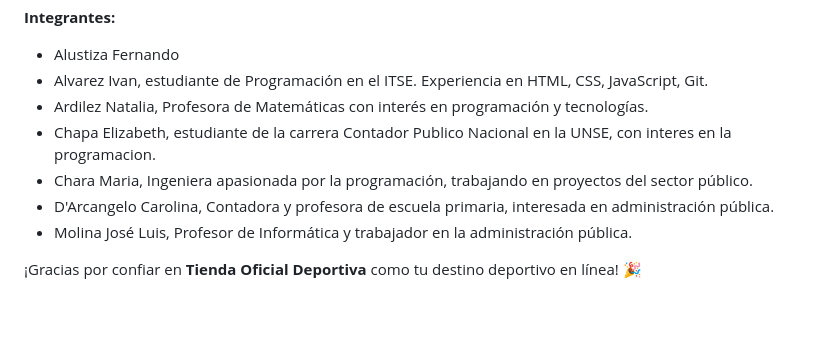
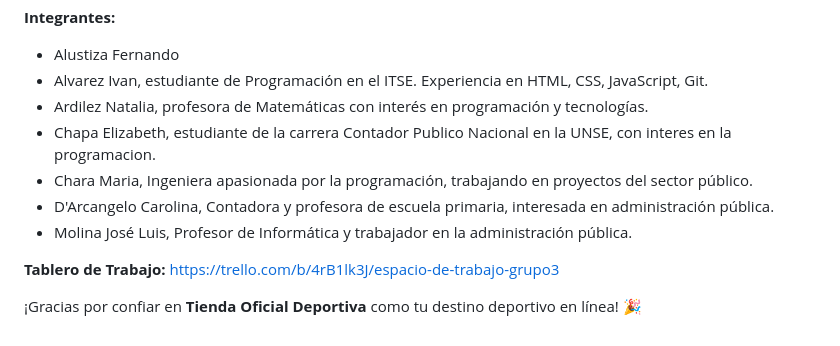
Before and after one commit to mariacharadgipse/grupo_3_Tienda-Oficial-Deportiva, a Markdown page: README.md, the part around the change. Rendered like a GitHub page; blank space fills up the shorter version.

Commit message:
Link del tablero

```diff
--- a/README.md
+++ b/README.md
@@ -43,10 +43,13 @@ Nos emociona ser tu destino deportivo en línea, donde la pasión por el deporte
 **Integrantes:**
 - Alustiza Fernando
 - Alvarez Ivan, estudiante de Programación en el ITSE. Experiencia en HTML, CSS, JavaScript, Git.
-- Ardilez Natalia, Profesora de Matemáticas con interés en programación y tecnologías.
+- Ardilez Natalia, profesora de Matemáticas con interés en programación y tecnologías.
 - Chapa Elizabeth, estudiante de la carrera Contador Publico Nacional en la UNSE, con interes en la programacion.
 - Chara Maria, Ingeniera apasionada por la programación, trabajando en proyectos del sector público.
 - D'Arcangelo Carolina, Contadora y profesora de escuela primaria, interesada en administración pública.
 - Molina José Luis, Profesor de Informática y trabajador en la administración pública.
 
+**Tablero de Trabajo:**
+https://trello.com/b/4rB1lk3J/espacio-de-trabajo-grupo3
+
 ¡Gracias por confiar en **Tienda Oficial Deportiva** como tu destino deportivo en línea! 🎉
```
